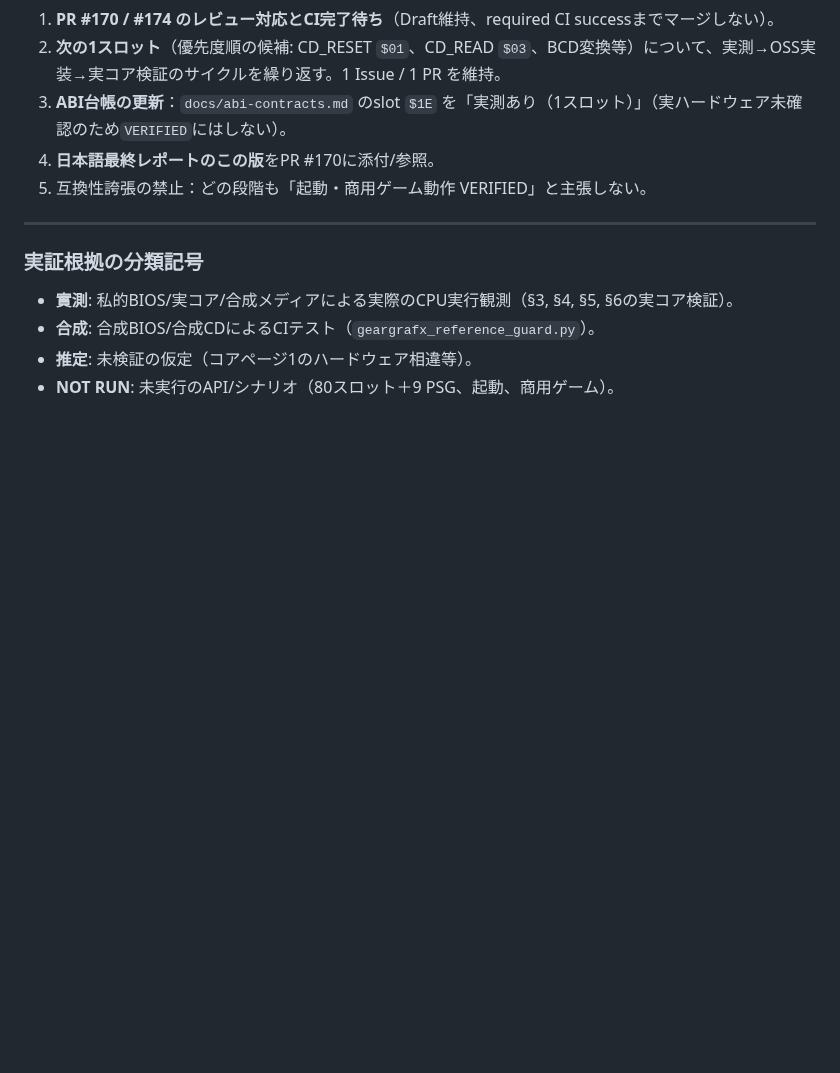
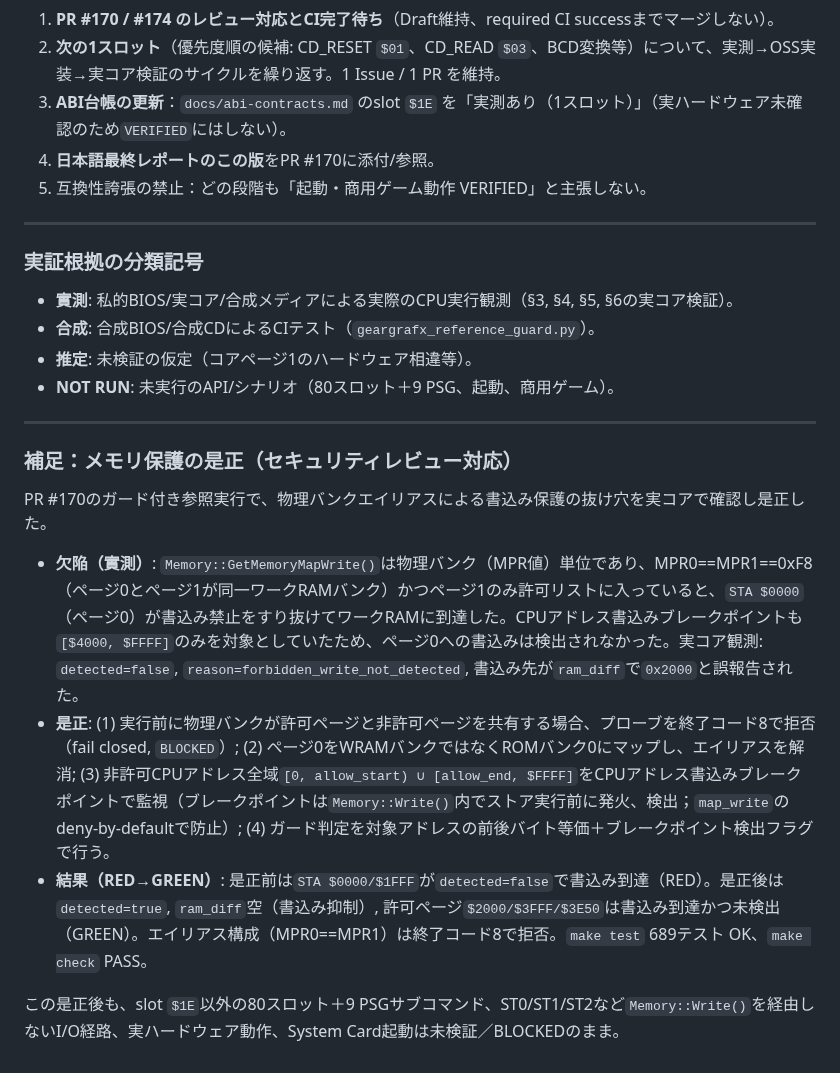
Before and after one commit to mao2009/oss-pce-cd-bios, a Markdown page: docs/final-report-20261016.md, the part around the change. Rendered like a GitHub page; blank space fills up the shorter version.

Commit message:
docs(#170): record memory-protection remediation in final report
Document the physical-bank aliasing flaw found in the reference JSR write
guard (実測: STA /bin/bash000 bypassed deny-by-default via shared WRAM bank and was
not detected), the fail-closed fix (aliasing pre-check exits 8, page 0 mapped
to ROM, full-range CPU-address write breakpoints, guard verdict on before/after
byte equality plus detection), and the RED->GREEN verification results.

```diff
--- a/docs/final-report-20261016.md
+++ b/docs/final-report-20261016.md
@@ -128,3 +128,15 @@ python3 tools/reference_bios_runner.py /tmp/opencode/refbios/reset-config.json \
 - **合成**: 合成BIOS/合成CDによるCIテスト（`geargrafx_reference_guard.py`）。
 - **推定**: 未検証の仮定（コアページ1のハードウェア相違等）。
 - **NOT RUN**: 未実行のAPI/シナリオ（80スロット＋9 PSG、起動、商用ゲーム）。
+
+---
+
+### 補足：メモリ保護の是正（セキュリティレビュー対応）
+
+PR #170のガード付き参照実行で、物理バンクエイリアスによる書込み保護の抜け穴を実コアで確認し是正した。
+
+- **欠陥（實測）**: `Memory::GetMemoryMapWrite()`は物理バンク（MPR値）単位であり、MPR0==MPR1==0xF8（ページ0とページ1が同一ワークRAMバンク）かつページ1のみ許可リストに入っていると、`STA $0000`（ページ0）が書込み禁止をすり抜けてワークRAMに到達した。CPUアドレス書込みブレークポイントも`[$4000, $FFFF]`のみを対象としていたため、ページ0への書込みは検出されなかった。実コア観測: `detected=false`, `reason=forbidden_write_not_detected`, 書込み先が`ram_diff`で`0x2000`と誤報告された。
+- **是正**: (1) 実行前に物理バンクが許可ページと非許可ページを共有する場合、プローブを終了コード8で拒否（fail closed, `BLOCKED`）; (2) ページ0をWRAMバンクではなくROMバンク0にマップし、エイリアスを解消; (3) 非許可CPUアドレス全域`[0, allow_start) ∪ [allow_end, $FFFF]`をCPUアドレス書込みブレークポイントで監視（ブレークポイントは`Memory::Write()`内でストア実行前に発火、検出；`map_write`のdeny-by-defaultで防止）; (4) ガード判定を対象アドレスの前後バイト等価＋ブレークポイント検出フラグで行う。
+- **結果（RED→GREEN）**: 是正前は`STA $0000/$1FFF`が`detected=false`で書込み到達（RED）。是正後は`detected=true`, `ram_diff`空（書込み抑制）, 許可ページ`$2000/$3FFF/$3E50`は書込み到達かつ未検出（GREEN）。エイリアス構成（MPR0==MPR1）は終了コード8で拒否。`make test` 689テスト OK、`make check` PASS。
+
+この是正後も、slot `$1E`以外の80スロット＋9 PSGサブコマンド、ST0/ST1/ST2など`Memory::Write()`を経由しないI/O経路、実ハードウェア動作、System Card起動は未検証／BLOCKEDのまま。
```
